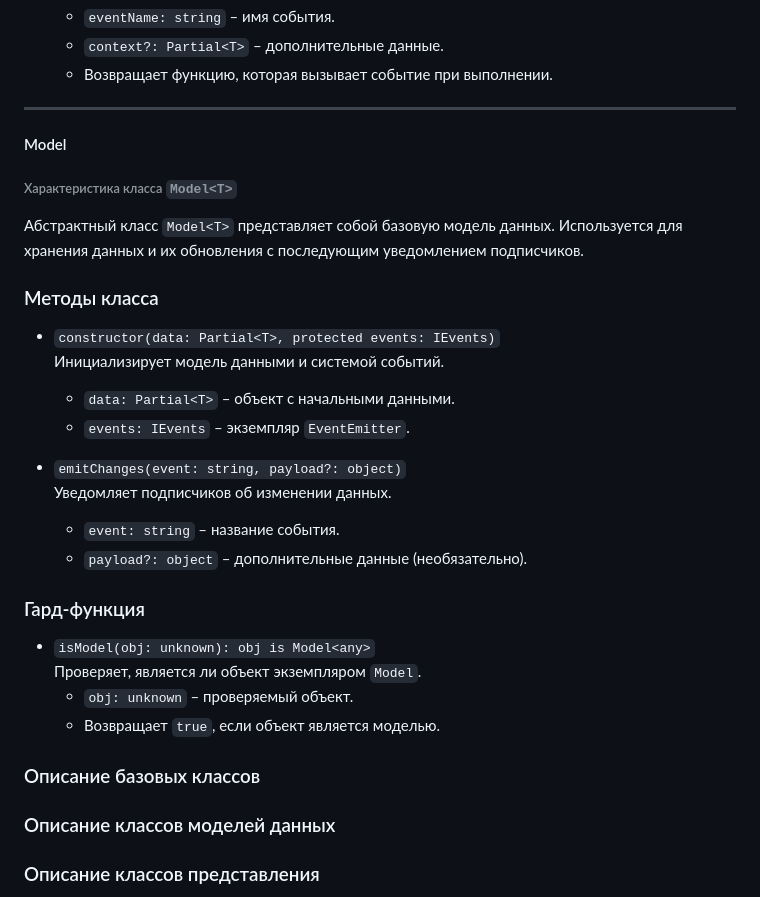
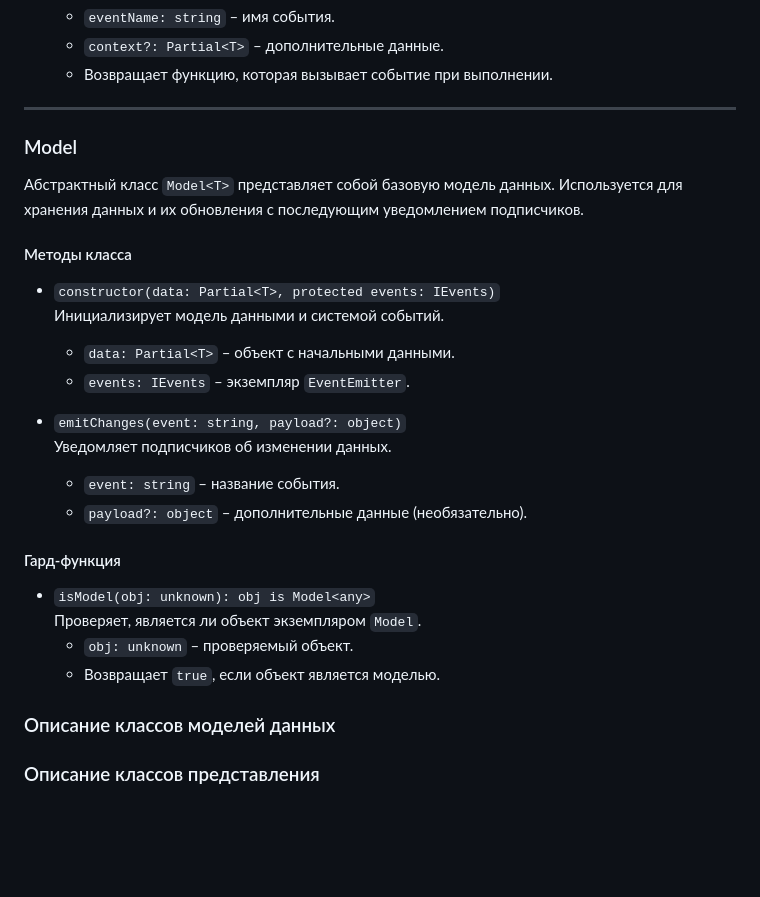
Before and after one commit to annaf24/web-larek-frontend, a Markdown page: README.md, the part around one of its changes. Rendered like a GitHub page; blank space fills up the shorter version.

```diff
--- a/README.md
+++ b/README.md
@@ -217,11 +219,10 @@ yarn build
 
 ---
 
-#### Model
-###### Характеристика класса `Model<T>`
+### Model
 Абстрактный класс `Model<T>` представляет собой базовую модель данных. Используется для хранения данных и их обновления с последующим уведомлением подписчиков.
 
-### Методы класса
+#### Методы класса
 - `constructor(data: Partial<T>, protected events: IEvents)`
   Инициализирует модель данными и системой событий.
   - `data: Partial<T>` – объект с начальными данными.
@@ -232,17 +233,12 @@ yarn build
   - `event: string` – название события.
   - `payload?: object` – дополнительные данные (необязательно).
 
-### Гард-функция
+#### Гард-функция
 - `isModel(obj: unknown): obj is Model<any>`
   Проверяет, является ли объект экземпляром `Model`.
   - `obj: unknown` – проверяемый объект.
   - Возвращает `true`, если объект является моделью.
 
 
-### Описание базовых классов
-####
-####
-####
-####
 ### Описание классов моделей данных
 ### Описание классов представления
```
Also changed, not shown: other parts of README.md (+8 -6 lines).
